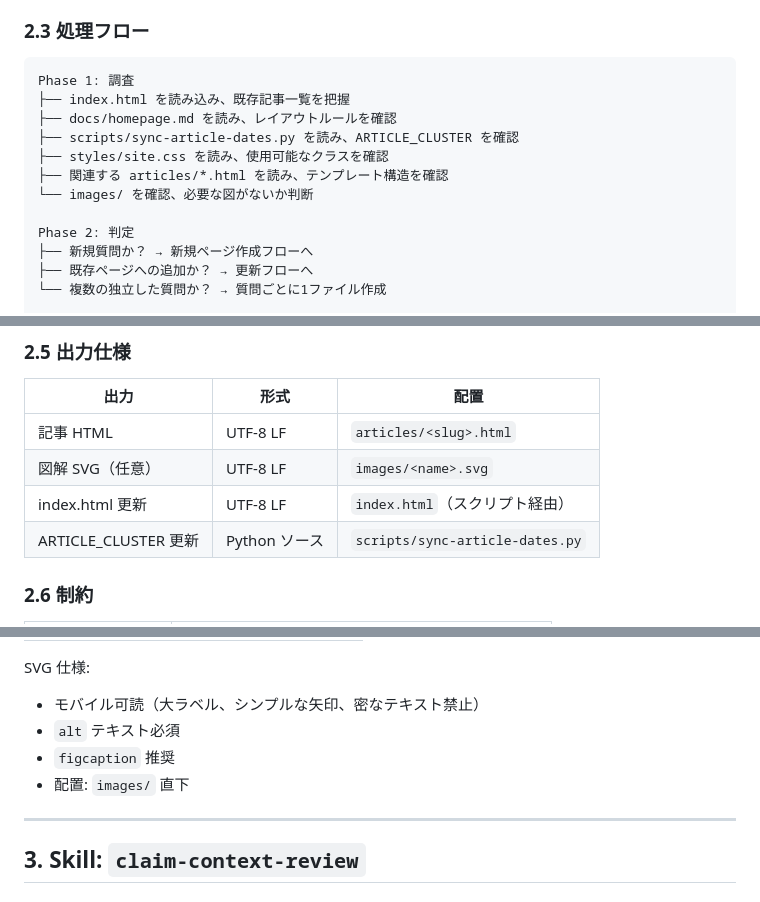
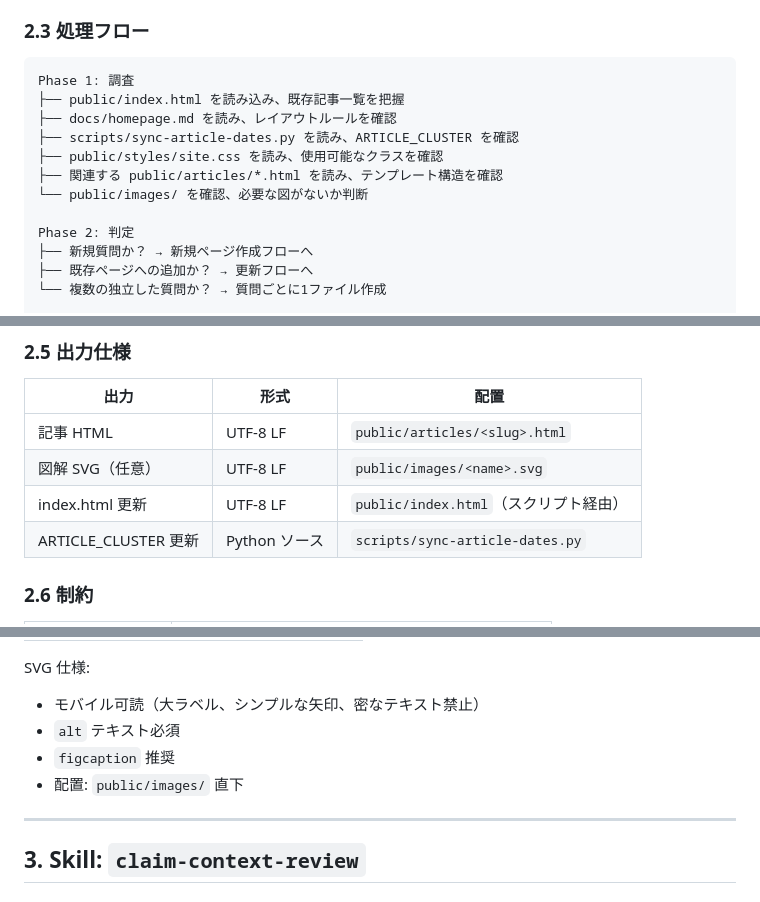
Before and after one commit to xzyozi/knowage-bank, a Markdown page: docs/design/skill-spec.md, 3 parts joined by grey strips. GitHub-like rendering.

Commit message:
docs: 他の設計書におけるpublicパスへの更新
- article-spec.md の配置ディレクトリを public/articles/ に更新

- index-generation-spec.md の生成対象や入力パスを public/ 配下に更新

- skill-spec.md 内の調査対象や出力先を public/ 配下に更新

````diff
--- a/docs/design/skill-spec.md
+++ b/docs/design/skill-spec.md
@@ -35,12 +35,12 @@ description: >
 
 ```
 Phase 1: 調査
-├── index.html を読み込み、既存記事一覧を把握
+├── public/index.html を読み込み、既存記事一覧を把握
 ├── docs/homepage.md を読み、レイアウトルールを確認
 ├── scripts/sync-article-dates.py を読み、ARTICLE_CLUSTER を確認
-├── styles/site.css を読み、使用可能なクラスを確認
-├── 関連する articles/*.html を読み、テンプレート構造を確認
-└── images/ を確認、必要な図がないか判断
+├── public/styles/site.css を読み、使用可能なクラスを確認
+├── 関連する public/articles/*.html を読み、テンプレート構造を確認
+└── public/images/ を確認、必要な図がないか判断
 
 Phase 2: 判定
 ├── 新規質問か？ → 新規ページ作成フローへ
@@ -88,9 +88,9 @@ Phase 4: 検証
 
 | 出力                 | 形式          | 配置                            |
 | -------------------- | ------------- | ------------------------------- |
-| 記事 HTML            | UTF-8 LF      | `articles/<slug>.html`          |
-| 図解 SVG（任意）     | UTF-8 LF      | `images/<name>.svg`             |
-| index.html 更新      | UTF-8 LF      | `index.html`（スクリプト経由）  |
+| 記事 HTML            | UTF-8 LF      | `public/articles/<slug>.html`   |
+| 図解 SVG（任意）     | UTF-8 LF      | `public/images/<name>.svg`      |
+| index.html 更新      | UTF-8 LF      | `public/index.html`（スクリプト経由） |
 | ARTICLE_CLUSTER 更新 | Python ソース | `scripts/sync-article-dates.py` |
 
 ### 2.6 制約
@@ -129,7 +129,7 @@ SVG 仕様:
 - モバイル可読（大ラベル、シンプルな矢印、密なテキスト禁止）
 - `alt` テキスト必須
 - `figcaption` 推奨
-- 配置: `images/` 直下
+- 配置: `public/images/` 直下
 
 ---
 
````
Also changed, not shown: docs/design/article-spec.md (+1 -1 lines), docs/design/index-generation-spec.md (+7 -7 lines).
